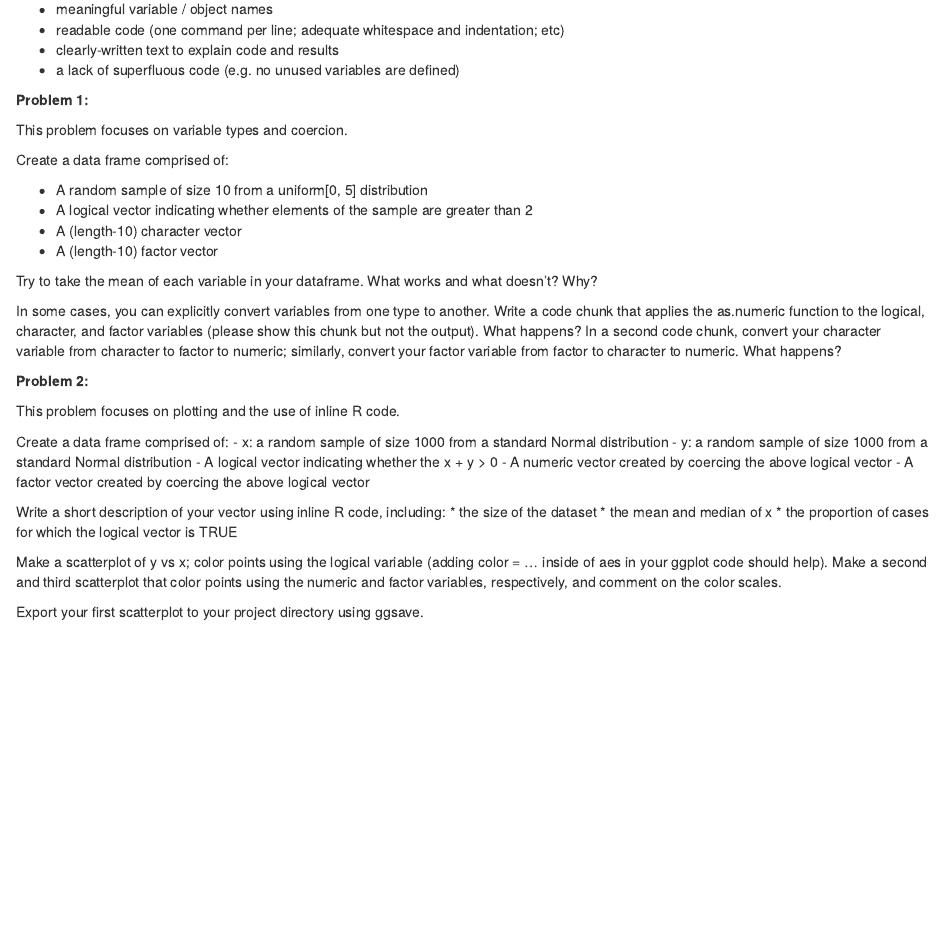
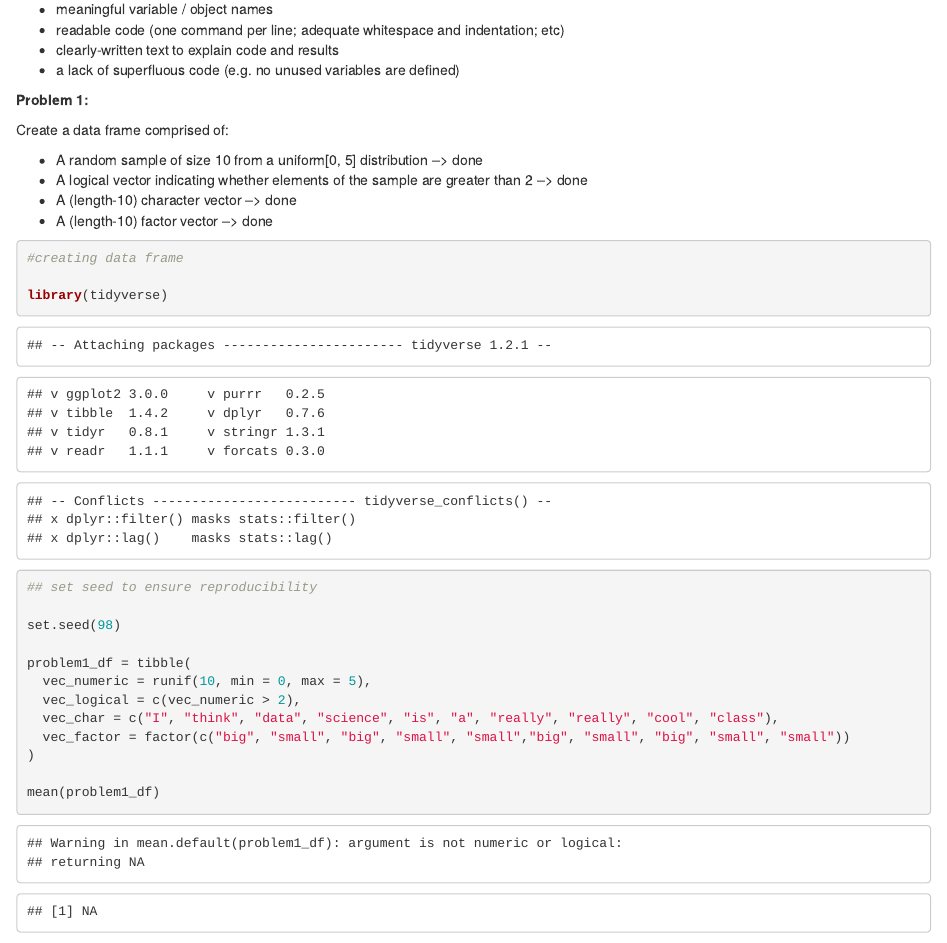
Before and after one commit to tomcarpino/p8105_hw1_tc2899_v2, an R Markdown document (p8105_hw1_tc2899_p1.Rmd): the page in a window 1100 px wide, from 580 px down. The pictures show the output file p8105_hw1_tc2899_p1.html that the author committed with the source, opened offline.

Commit message:
hw1 progress

````diff
--- a/p8105_hw1_tc2899_p1.Rmd
+++ b/p8105_hw1_tc2899_p1.Rmd
@@ -43,12 +43,25 @@ This “problem” focuses on correct styling for your solutions to Problems 1 a
 
 **Problem 1:**
 
-This problem focuses on variable types and coercion.
-
 Create a data frame comprised of:
 
-  - A random sample of size 10 from a uniform[0, 5] distribution
-  - A logical vector indicating whether elements of the sample are greater than 2
-  - A (length-10) character vector
-  - A (length-10) factor vector
+  - A random sample of size 10 from a uniform[0, 5] distribution --> done
+  - A logical vector indicating whether elements of the sample are greater than 2 --> done
+  - A (length-10) character vector --> done
+  - A (length-10) factor vector --> done
 
+```{r question1]}
+
+#creating data frame
+
+library(tidyverse)
+
+## set seed to ensure reproducibility
+
+set.seed(98)
+
+problem1_df = tibble(
+  vec_numeric = runif(10, min = 0, max = 5),
+  vec_logical = c(vec_numeric > 2),
+  vec_char = c("I", "think", "data", "science", "is", "a", "really", "really", "cool", "class"),
+  vec_factor = factor(c("big", "small", "big", "small", "small","big", "small", "big", "small", "small"))
````
Also changed, not shown: p8105_hw1_tc2899_p1.html, p8105_hw1_tc2899_p1.Rmd (7 more changed lines).
